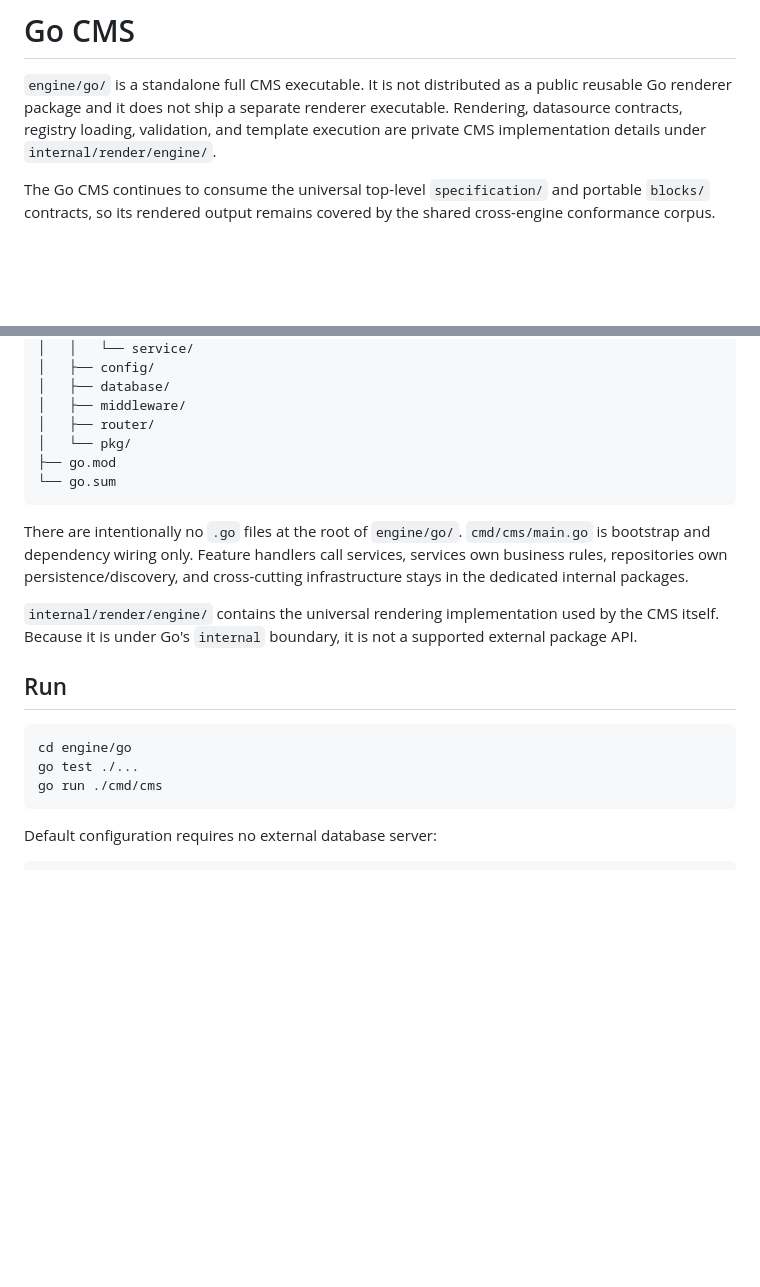
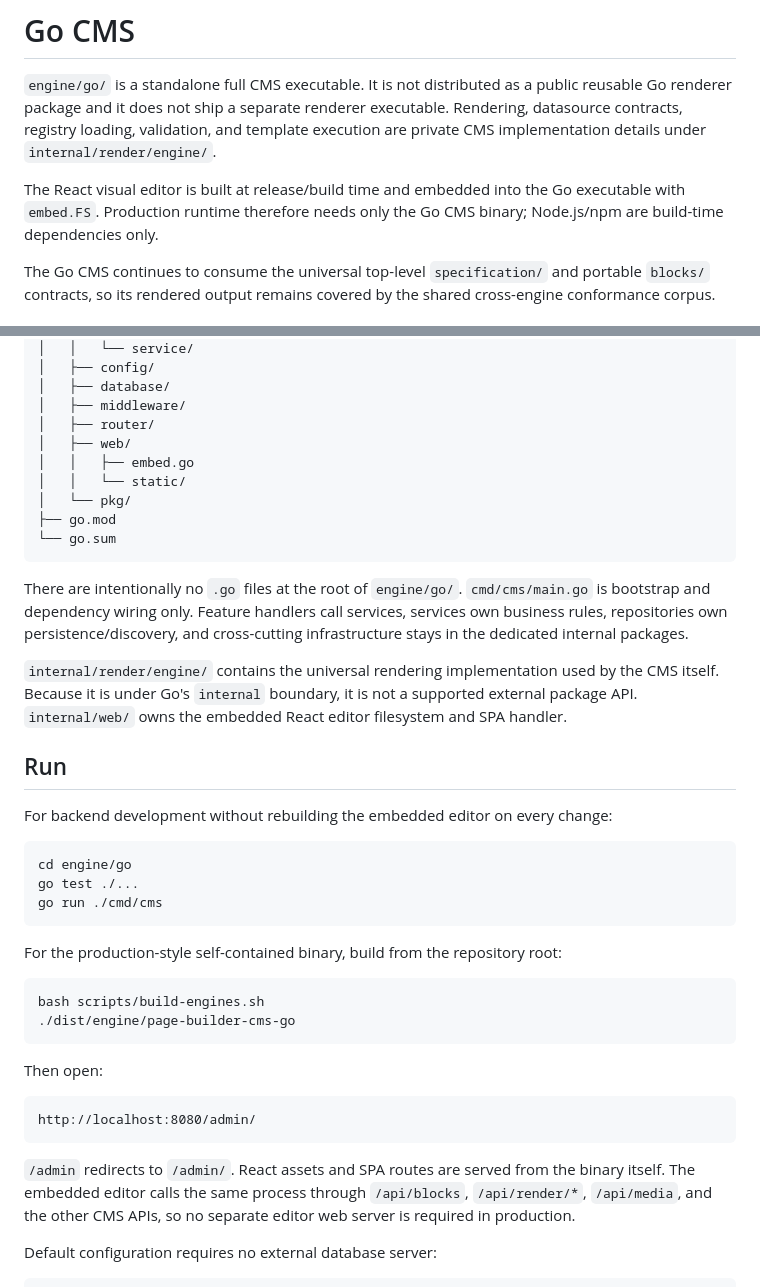
Before and after one commit to zaengit/page-builder, a Markdown page: docs/go-engine.md, 2 parts joined by grey strips. Drawn GitHub-style; blank space fills up the shorter version.

````diff
--- a/docs/go-engine.md
+++ b/docs/go-engine.md
@@ -1,6 +1,8 @@
 # Go CMS
 
 `engine/go/` is a standalone full CMS executable. It is not distributed as a public reusable Go renderer package and it does not ship a separate renderer executable. Rendering, datasource contracts, registry loading, validation, and template execution are private CMS implementation details under `internal/render/engine/`.
+
+The React visual editor is built at release/build time and embedded into the Go executable with `embed.FS`. Production runtime therefore needs only the Go CMS binary; Node.js/npm are build-time dependencies only.
 
 The Go CMS continues to consume the universal top-level `specification/` and portable `blocks/` contracts, so its rendered output remains covered by the shared cross-engine conformance corpus.
 
@@ -26,6 +28,9 @@ engine/go/
 │   ├── database/
 │   ├── middleware/
 │   ├── router/
+│   ├── web/
+│   │   ├── embed.go
+│   │   └── static/
 │   └── pkg/
 ├── go.mod
 └── go.sum
@@ -33,15 +38,32 @@ engine/go/
 
 There are intentionally no `.go` files at the root of `engine/go/`. `cmd/cms/main.go` is bootstrap and dependency wiring only. Feature handlers call services, services own business rules, repositories own persistence/discovery, and cross-cutting infrastructure stays in the dedicated internal packages.
 
-`internal/render/engine/` contains the universal rendering implementation used by the CMS itself. Because it is under Go's `internal` boundary, it is not a supported external package API.
+`internal/render/engine/` contains the universal rendering implementation used by the CMS itself. Because it is under Go's `internal` boundary, it is not a supported external package API. `internal/web/` owns the embedded React editor filesystem and SPA handler.
 
 ## Run
+
+For backend development without rebuilding the embedded editor on every change:
 
 ```bash
 cd engine/go
 go test ./...
 go run ./cmd/cms
 ```
+
+For the production-style self-contained binary, build from the repository root:
+
+```bash
+bash scripts/build-engines.sh
+./dist/engine/page-builder-cms-go
+```
+
+Then open:
+
+```text
+http://localhost:8080/admin/
+```
+
+`/admin` redirects to `/admin/`. React assets and SPA routes are served from the binary itself. The embedded editor calls the same process through `/api/blocks`, `/api/render/*`, `/api/media`, and the other CMS APIs, so no separate editor web server is required in production.
 
 Default configuration requires no external database server:
 
````
Also changed, not shown: other parts of docs/go-engine.md (+24 -6 lines).
